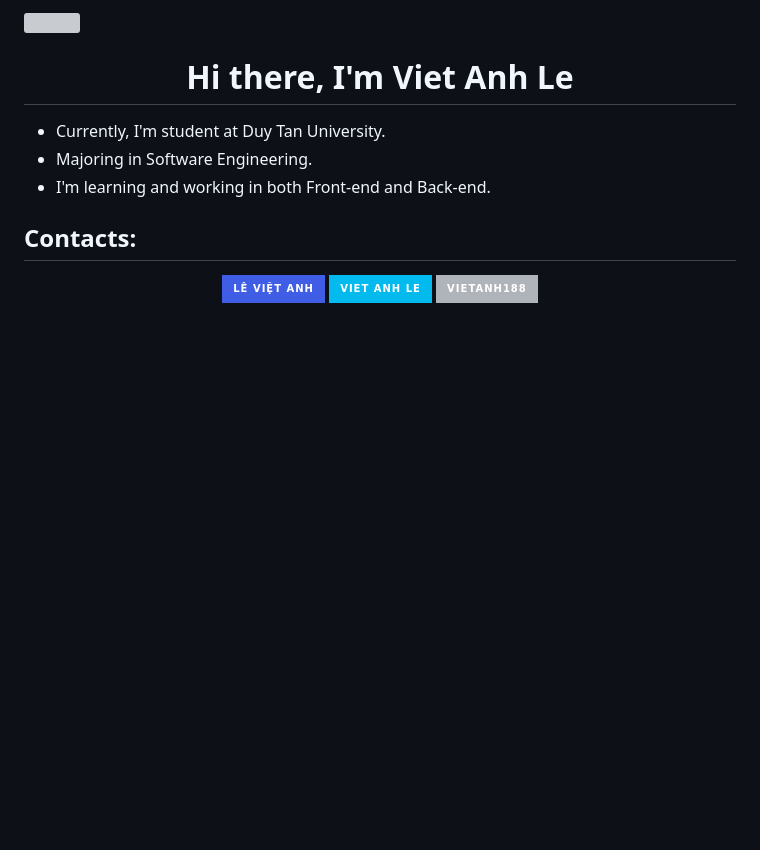
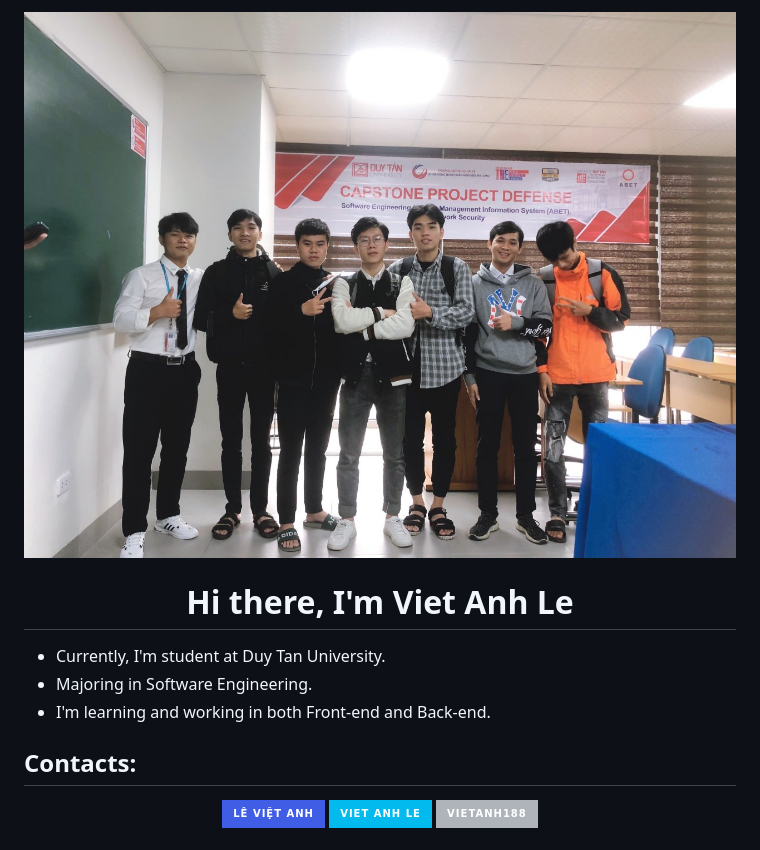
Before and after one commit to BrianLe188/BrianLe188, a Markdown page: README.md, the part around one of its changes. Drawn GitHub-style; pictures changed too: assets/imgs/university_team.jpg (added); badges without logos; blank space fills up the shorter version; grey boxes are pictures that could not be loaded.

```diff
--- a/README.md
+++ b/README.md
@@ -1,4 +1,4 @@
-<img width="100%" height="400" src="./assets/imgs/mountains.jpg"/>
+<img width="100%" height="400" src="./assets/imgs/university_team.jpg"/>
 <h1 align="center">Hi there, I'm <b>Viet Anh Le</b></h1>
 
 - Currently, I'm student at Duy Tan University.
```
Also changed, not shown: other parts of README.md (+1 -3 lines).
